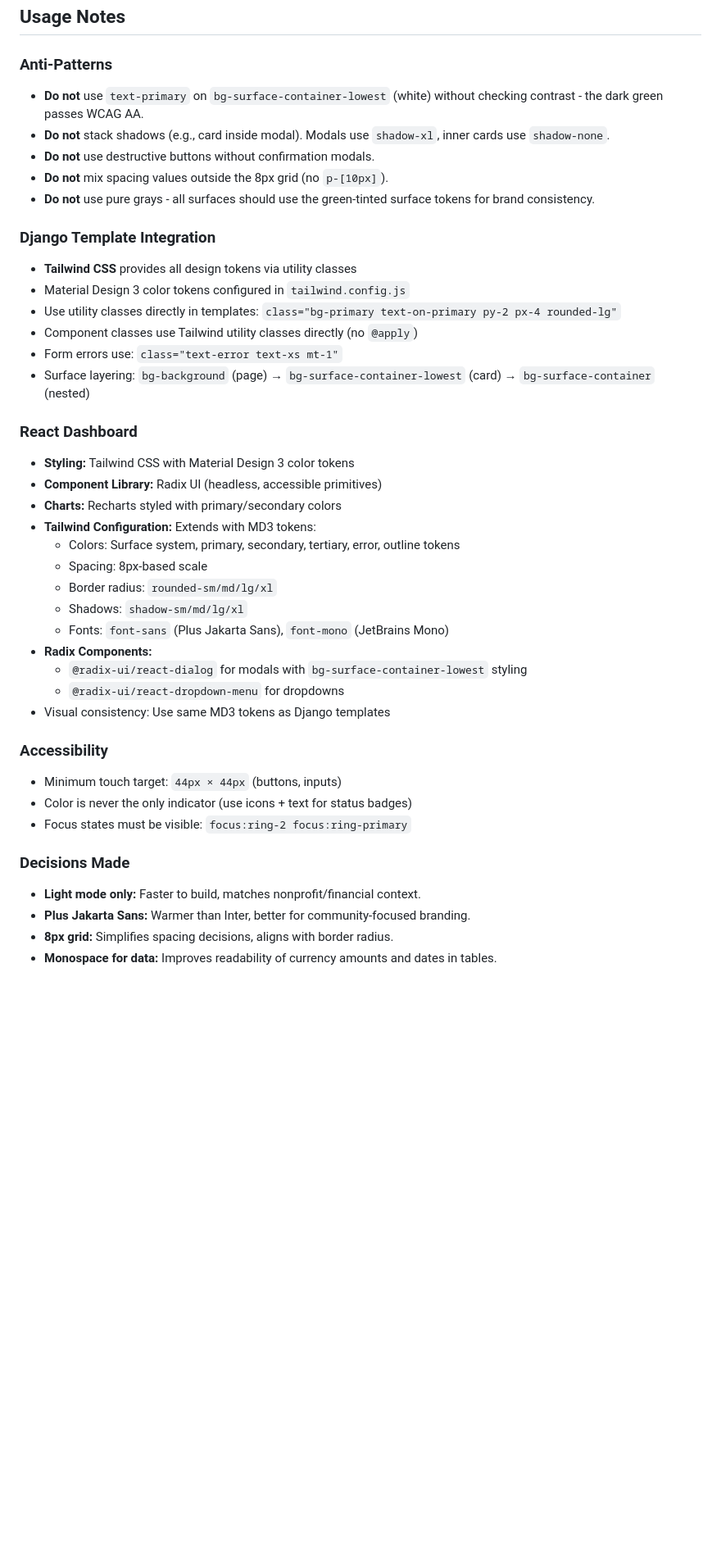
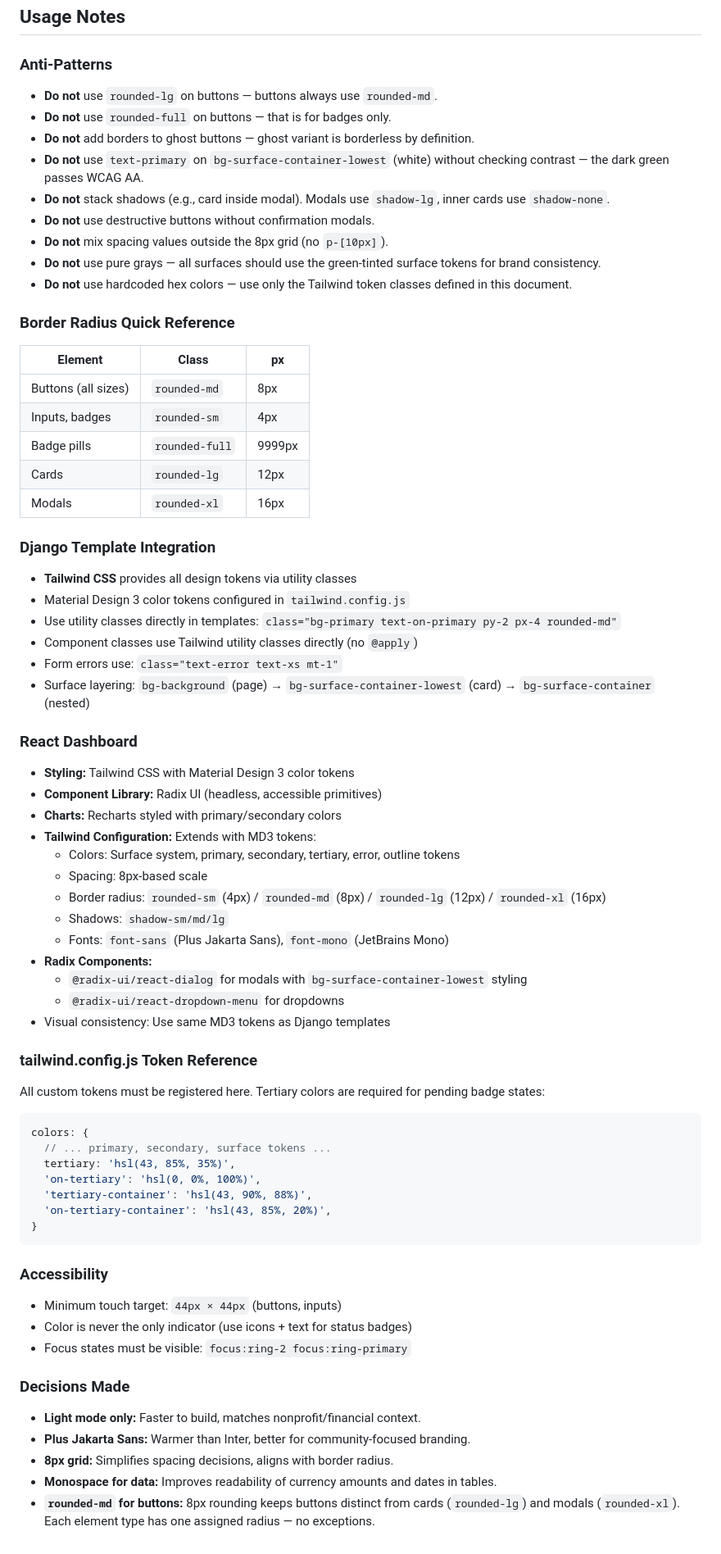
Before and after one commit to rosswilliamsdev/steward, a Markdown page: .claude/context/design-system.md, the part around one of its changes. Shown at 82% size. GitHub-like rendering; blank space fills up the shorter version.

````diff
--- a/.claude/context/design-system.md
+++ b/.claude/context/design-system.md
@@ -414,42 +493,76 @@ Use Recharts for complex visualizations (bar charts, line charts). Use simple pr
 ## Usage Notes
 
 ### Anti-Patterns
-- **Do not** use `text-primary` on `bg-surface-container-lowest` (white) without checking contrast - the dark green passes WCAG AA.
-- **Do not** stack shadows (e.g., card inside modal). Modals use `shadow-xl`, inner cards use `shadow-none`.
+
+- **Do not** use `rounded-lg` on buttons — buttons always use `rounded-md`.
+- **Do not** use `rounded-full` on buttons — that is for badges only.
+- **Do not** add borders to ghost buttons — ghost variant is borderless by definition.
+- **Do not** use `text-primary` on `bg-surface-container-lowest` (white) without checking contrast — the dark green passes WCAG AA.
+- **Do not** stack shadows (e.g., card inside modal). Modals use `shadow-lg`, inner cards use `shadow-none`.
 - **Do not** use destructive buttons without confirmation modals.
 - **Do not** mix spacing values outside the 8px grid (no `p-[10px]`).
-- **Do not** use pure grays - all surfaces should use the green-tinted surface tokens for brand consistency.
+- **Do not** use pure grays — all surfaces should use the green-tinted surface tokens for brand consistency.
+- **Do not** use hardcoded hex colors — use only the Tailwind token classes defined in this document.
+
+### Border Radius Quick Reference
+
+| Element             | Class          | px     |
+| ------------------- | -------------- | ------ |
+| Buttons (all sizes) | `rounded-md`   | 8px    |
+| Inputs, badges      | `rounded-sm`   | 4px    |
+| Badge pills         | `rounded-full` | 9999px |
+| Cards               | `rounded-lg`   | 12px   |
+| Modals              | `rounded-xl`   | 16px   |
 
 ### Django Template Integration
+
 - **Tailwind CSS** provides all design tokens via utility classes
 - Material Design 3 color tokens configured in `tailwind.config.js`
-- Use utility classes directly in templates: `class="bg-primary text-on-primary py-2 px-4 rounded-lg"`
+- Use utility classes directly in templates: `class="bg-primary text-on-primary py-2 px-4 rounded-md"`
 - Component classes use Tailwind utility classes directly (no `@apply`)
 - Form errors use: `class="text-error text-xs mt-1"`
 - Surface layering: `bg-background` (page) → `bg-surface-container-lowest` (card) → `bg-surface-container` (nested)
 
 ### React Dashboard
+
 - **Styling:** Tailwind CSS with Material Design 3 color tokens
 - **Component Library:** Radix UI (headless, accessible primitives)
 - **Charts:** Recharts styled with primary/secondary colors
 - **Tailwind Configuration:** Extends with MD3 tokens:
   - Colors: Surface system, primary, secondary, tertiary, error, outline tokens
   - Spacing: 8px-based scale
-  - Border radius: `rounded-sm/md/lg/xl`
-  - Shadows: `shadow-sm/md/lg/xl`
+  - Border radius: `rounded-sm` (4px) / `rounded-md` (8px) / `rounded-lg` (12px) / `rounded-xl` (16px)
+  - Shadows: `shadow-sm/md/lg`
   - Fonts: `font-sans` (Plus Jakarta Sans), `font-mono` (JetBrains Mono)
 - **Radix Components:**
   - `@radix-ui/react-dialog` for modals with `bg-surface-container-lowest` styling
   - `@radix-ui/react-dropdown-menu` for dropdowns
 - Visual consistency: Use same MD3 tokens as Django templates
 
+### tailwind.config.js Token Reference
+
+All custom tokens must be registered here. Tertiary colors are required for pending badge states:
+
+```js
+colors: {
+  // ... primary, secondary, surface tokens ...
+  tertiary: 'hsl(43, 85%, 35%)',
+  'on-tertiary': 'hsl(0, 0%, 100%)',
+  'tertiary-container': 'hsl(43, 90%, 88%)',
+  'on-tertiary-container': 'hsl(43, 85%, 20%)',
+}
+```
+
 ### Accessibility
+
 - Minimum touch target: `44px × 44px` (buttons, inputs)
 - Color is never the only indicator (use icons + text for status badges)
 - Focus states must be visible: `focus:ring-2 focus:ring-primary`
 
 ### Decisions Made
+
 - **Light mode only:** Faster to build, matches nonprofit/financial context.
 - **Plus Jakarta Sans:** Warmer than Inter, better for community-focused branding.
 - **8px grid:** Simplifies spacing decisions, aligns with border radius.
 - **Monospace for data:** Improves readability of currency amounts and dates in tables.
+- **`rounded-md` for buttons:** 8px rounding keeps buttons distinct from cards (`rounded-lg`) and modals (`rounded-xl`). Each element type has one assigned radius — no exceptions.
````
Also changed, not shown: other parts of .claude/context/design-system.md (+193 -114 lines), .claude/commands/senior-designer.md (added, +45 -0 lines), .claude/docs/donor-views-implementation-plan.md (+4 -0 lines).
